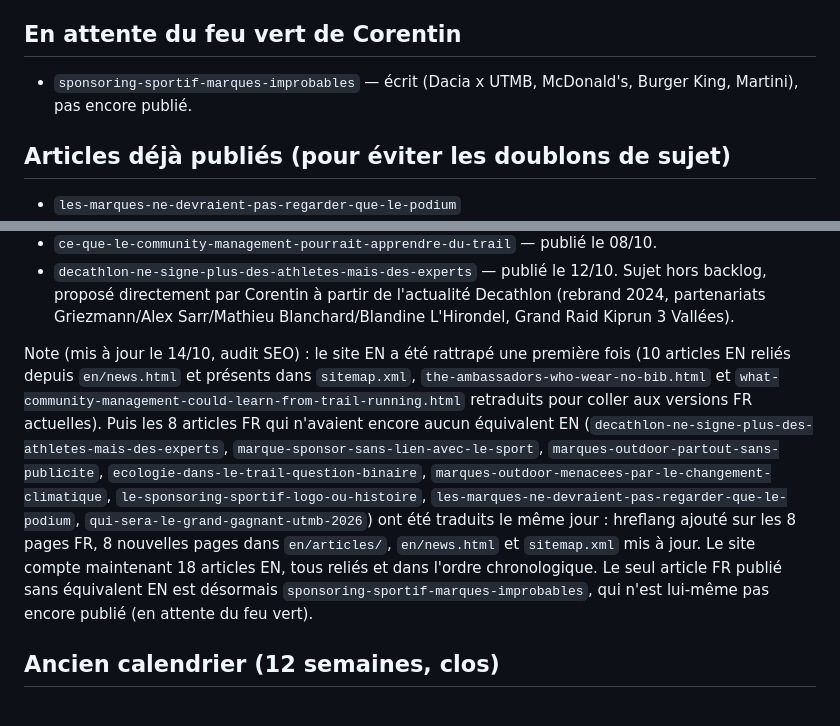
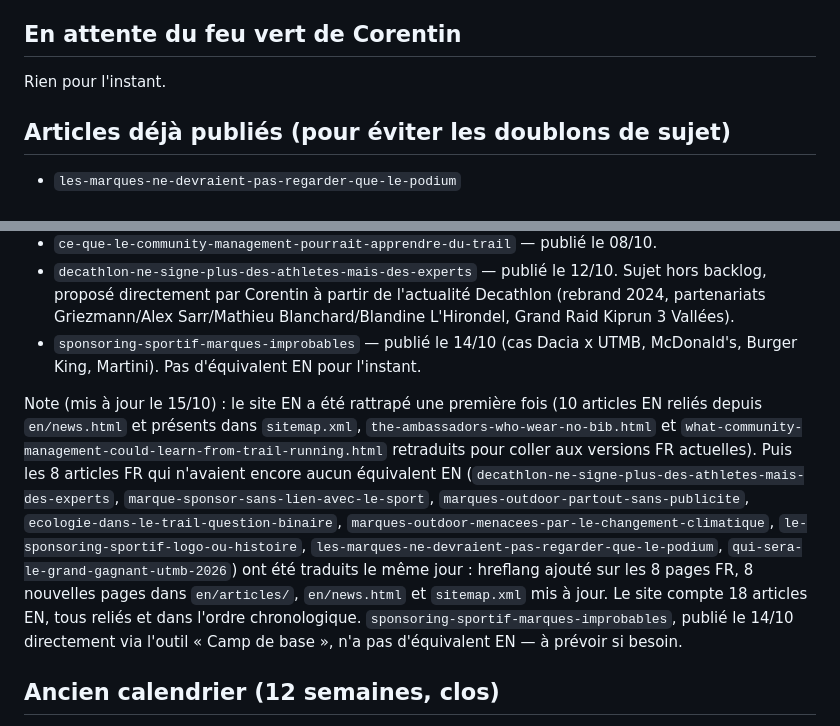
Before and after one commit to corentingriffon-code/entre-2-sentiers, a Markdown page: EDITORIAL.md, 2 parts joined by grey strips. Rendered like a GitHub page.

Commit message:
Met à jour EDITORIAL.md : sponsoring-sportif-marques-improbables est publié
Sort l'article de la section "en attente du feu vert" (il a été publié le
14/10, directement via l'outil Camp de base) et l'ajoute aux articles
déjà publiés avec sa date réelle. Met à jour la note de statut EN en
conséquence.

Co-Authored-By: Claude Sonnet 5 <noreply@anthropic.com>
Claude-Session: https://claude.ai/code/session_01RzJLByaTKCoPi4LKtnCNz2

```diff
--- a/EDITORIAL.md
+++ b/EDITORIAL.md
@@ -32,7 +32,7 @@ Pour publier un article déjà écrit (4 à 6) : suivre la procédure "Ajouter u
 
 ## En attente du feu vert de Corentin
 
-- `sponsoring-sportif-marques-improbables` — écrit (Dacia x UTMB, McDonald's, Burger King, Martini), pas encore publié.
+Rien pour l'instant.
 
 ## Articles déjà publiés (pour éviter les doublons de sujet)
 
@@ -51,8 +51,9 @@ Pour publier un article déjà écrit (4 à 6) : suivre la procédure "Ajouter u
 - `marque-sponsor-sans-lien-avec-le-sport` — cas Marion Haerty x OnlyFans.
 - `ce-que-le-community-management-pourrait-apprendre-du-trail` — publié le 08/10.
 - `decathlon-ne-signe-plus-des-athletes-mais-des-experts` — publié le 12/10. Sujet hors backlog, proposé directement par Corentin à partir de l'actualité Decathlon (rebrand 2024, partenariats Griezmann/Alex Sarr/Mathieu Blanchard/Blandine L'Hirondel, Grand Raid Kiprun 3 Vallées).
+- `sponsoring-sportif-marques-improbables` — publié le 14/10 (cas Dacia x UTMB, McDonald's, Burger King, Martini). Pas d'équivalent EN pour l'instant.
 
-Note (mis à jour le 14/10, audit SEO) : le site EN a été rattrapé une première fois (10 articles EN reliés depuis `en/news.html` et présents dans `sitemap.xml`, `the-ambassadors-who-wear-no-bib.html` et `what-community-management-could-learn-from-trail-running.html` retraduits pour coller aux versions FR actuelles). Puis les 8 articles FR qui n'avaient encore aucun équivalent EN (`decathlon-ne-signe-plus-des-athletes-mais-des-experts`, `marque-sponsor-sans-lien-avec-le-sport`, `marques-outdoor-partout-sans-publicite`, `ecologie-dans-le-trail-question-binaire`, `marques-outdoor-menacees-par-le-changement-climatique`, `le-sponsoring-sportif-logo-ou-histoire`, `les-marques-ne-devraient-pas-regarder-que-le-podium`, `qui-sera-le-grand-gagnant-utmb-2026`) ont été traduits le même jour : hreflang ajouté sur les 8 pages FR, 8 nouvelles pages dans `en/articles/`, `en/news.html` et `sitemap.xml` mis à jour. Le site compte maintenant 18 articles EN, tous reliés et dans l'ordre chronologique. Le seul article FR publié sans équivalent EN est désormais `sponsoring-sportif-marques-improbables`, qui n'est lui-même pas encore publié (en attente du feu vert).
+Note (mis à jour le 15/10) : le site EN a été rattrapé une première fois (10 articles EN reliés depuis `en/news.html` et présents dans `sitemap.xml`, `the-ambassadors-who-wear-no-bib.html` et `what-community-management-could-learn-from-trail-running.html` retraduits pour coller aux versions FR actuelles). Puis les 8 articles FR qui n'avaient encore aucun équivalent EN (`decathlon-ne-signe-plus-des-athletes-mais-des-experts`, `marque-sponsor-sans-lien-avec-le-sport`, `marques-outdoor-partout-sans-publicite`, `ecologie-dans-le-trail-question-binaire`, `marques-outdoor-menacees-par-le-changement-climatique`, `le-sponsoring-sportif-logo-ou-histoire`, `les-marques-ne-devraient-pas-regarder-que-le-podium`, `qui-sera-le-grand-gagnant-utmb-2026`) ont été traduits le même jour : hreflang ajouté sur les 8 pages FR, 8 nouvelles pages dans `en/articles/`, `en/news.html` et `sitemap.xml` mis à jour. Le site compte 18 articles EN, tous reliés et dans l'ordre chronologique. `sponsoring-sportif-marques-improbables`, publié le 14/10 directement via l'outil « Camp de base », n'a pas d'équivalent EN — à prévoir si besoin.
 
 ## Ancien calendrier (12 semaines, clos)
 
```
